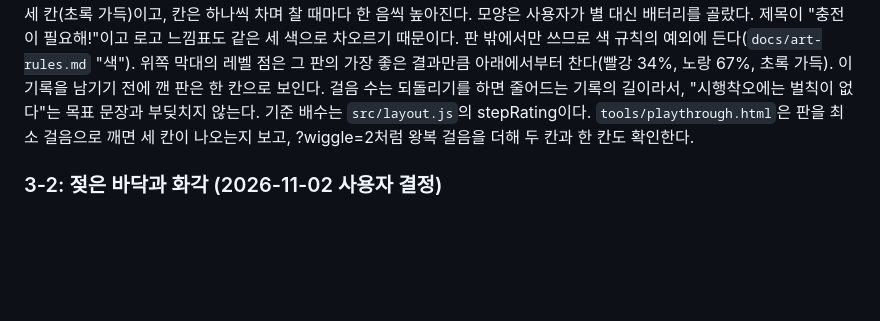
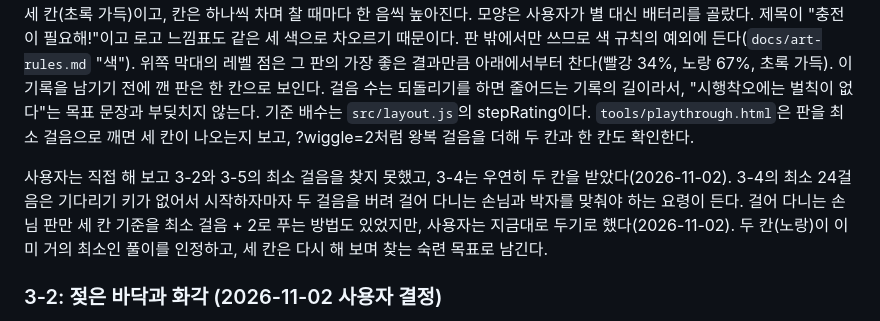
Before and after one commit to soomin007/outlet-villains, a Markdown page: docs/concept.md, the part around the change. GitHub-like rendering; blank space fills up the shorter version.

Commit message:
세 칸 기준은 지금대로 두기로(사용자 결정)
걸어 다니는 손님 판만 기준을 최소 걸음 + 2로 푸는 방법도 있었지만, 두 칸이 이미 거의 최소인
풀이를 인정하므로 세 칸은 숙련 목표로 남긴다.

Co-Authored-By: Claude Opus 5.5 <noreply@anthropic.com>

```diff
--- a/docs/concept.md
+++ b/docs/concept.md
@@ -638,6 +638,10 @@ Angry Birds와 Cut the Rope는 별 세 개, Hitman GO는 "몇 수 이내로 깨
 걸음 수는 되돌리기를 하면 줄어드는 기록의 길이라서, "시행착오에는 벌칙이 없다"는 목표 문장과 부딪치지 않는다. 기준 배수는 `src/layout.js`의 stepRating이다.
 `tools/playthrough.html`은 판을 최소 걸음으로 깨면 세 칸이 나오는지 보고, ?wiggle=2처럼 왕복 걸음을 더해 두 칸과 한 칸도 확인한다.
 
+사용자는 직접 해 보고 3-2와 3-5의 최소 걸음을 찾지 못했고, 3-4는 우연히 두 칸을 받았다(2026-11-02). 3-4의 최소 24걸음은 기다리기 키가 없어서
+시작하자마자 두 걸음을 버려 걸어 다니는 손님과 박자를 맞춰야 하는 요령이 든다. 걸어 다니는 손님 판만 세 칸 기준을 최소 걸음 + 2로 푸는 방법도 있었지만,
+사용자는 지금대로 두기로 했다(2026-11-02). 두 칸(노랑)이 이미 거의 최소인 풀이를 인정하고, 세 칸은 다시 해 보며 찾는 숙련 목표로 남긴다.
+
 ### 3-2: 젖은 바닥과 화각 (2026-11-02 사용자 결정)
 
 사용자는 2장과 3장에도 젖은 바닥이 나오는 판이 있으면 자연스럽겠다고 했다. 한 번 나오고 사라지는 기믹은 아깝다는 3-4 때의 의견과 같은 문제다.
```
Also changed, not shown: session_logs/2026-11-02.md (+1 -1 lines).
